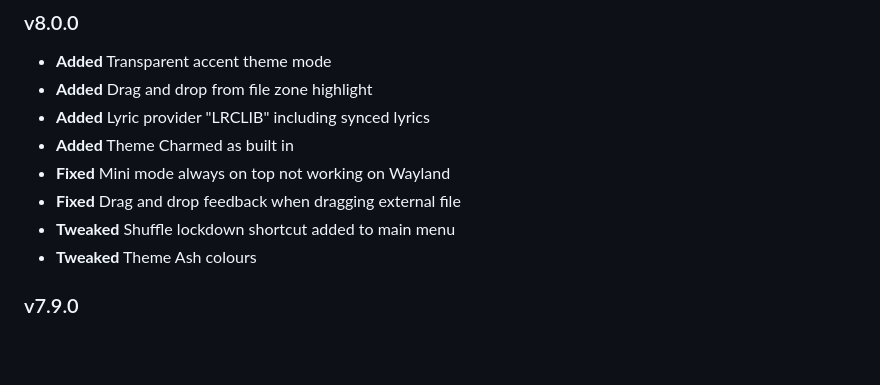
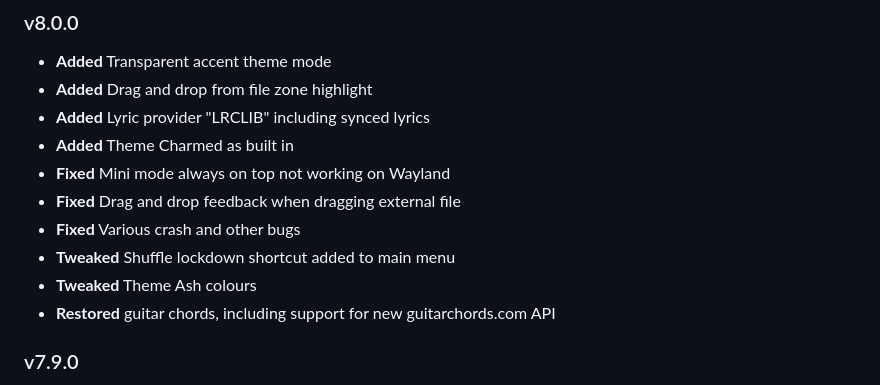
Before and after one commit to Taiko2k/Tauon, a Markdown page: CHANGELOG.md, the part around the change. GitHub-like rendering; blank space fills up the shorter version.

```diff
--- a/CHANGELOG.md
+++ b/CHANGELOG.md
@@ -10,8 +10,10 @@ Changelog
  - **Added** Theme Charmed as built in
  - **Fixed** Mini mode always on top not working on Wayland
  - **Fixed** Drag and drop feedback when dragging external file
+ - **Fixed** Various crash and other bugs
  - **Tweaked** Shuffle lockdown shortcut added to main menu
  - **Tweaked** Theme Ash colours
+ - **Restored** guitar chords, including support for new guitarchords.com API
 
 
 ### v7.9.0
```
